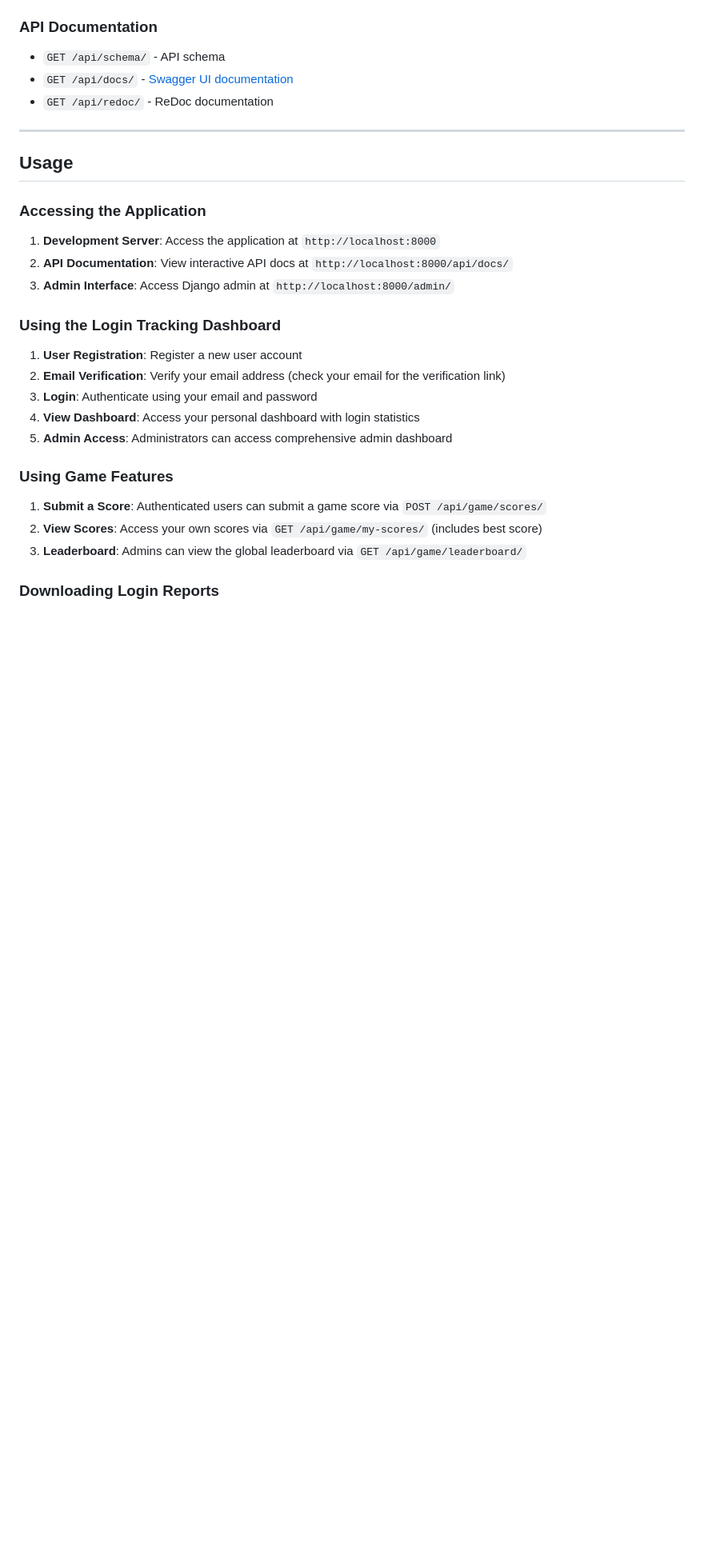
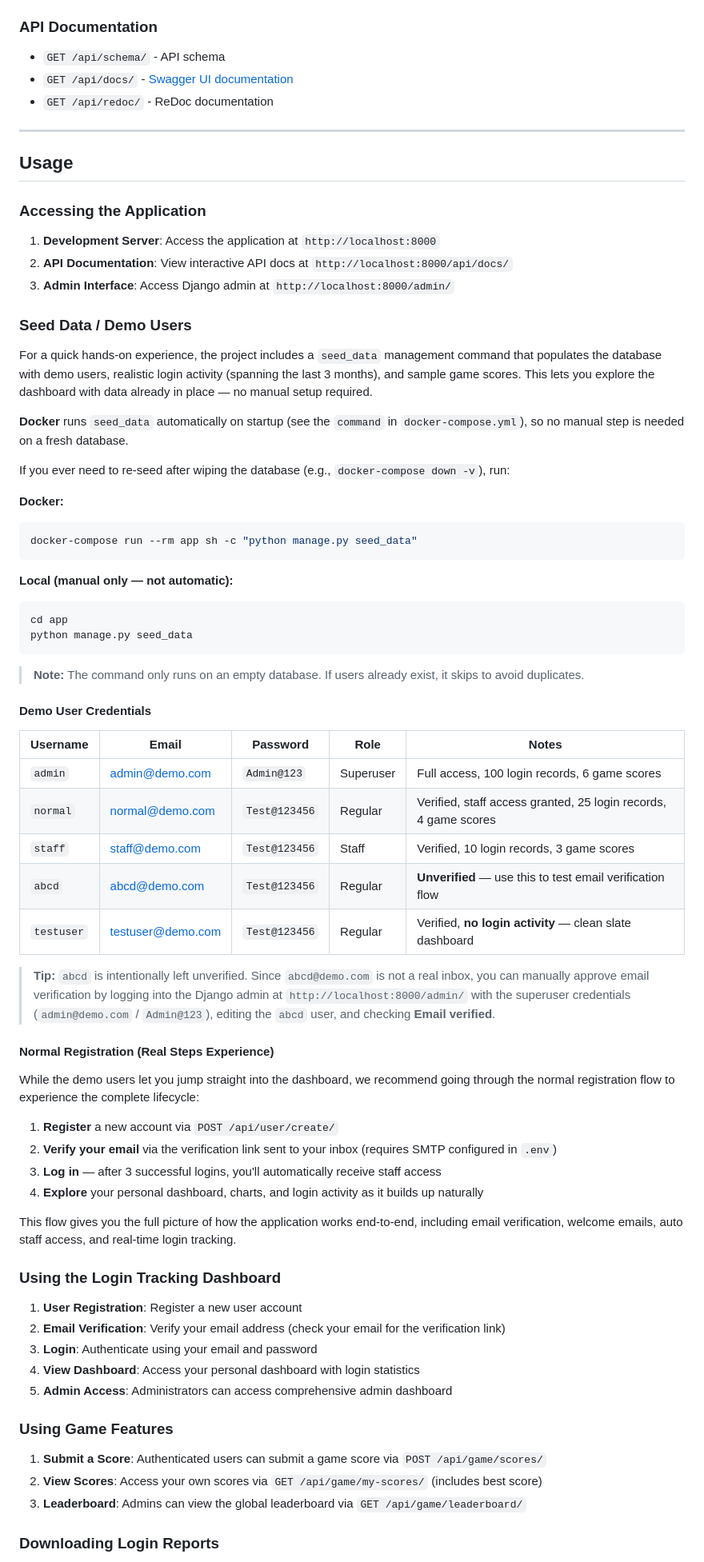
Before and after one commit to Nikhilcs36/tdd_backend_python_django_project, a Markdown page: README.md, the part around the change. Shown at 80% size. Rendered like a GitHub page; blank space fills up the shorter version.

Commit message:
update readme with seed data (demo users)

````diff
--- a/README.md
+++ b/README.md
@@ -329,6 +329,50 @@ python manage.py runserver
 2. **API Documentation**: View interactive API docs at `http://localhost:8000/api/docs/`
 3. **Admin Interface**: Access Django admin at `http://localhost:8000/admin/`
 
+### Seed Data / Demo Users
+
+For a quick hands-on experience, the project includes a `seed_data` management command that populates the database with demo users, realistic login activity (spanning the last 3 months), and sample game scores. This lets you explore the dashboard with data already in place — no manual setup required.
+
+**Docker** runs `seed_data` automatically on startup (see the `command` in `docker-compose.yml`), so no manual step is needed on a fresh database.
+
+If you ever need to re-seed after wiping the database (e.g., `docker-compose down -v`), run:
+
+**Docker:**
+```bash
+docker-compose run --rm app sh -c "python manage.py seed_data"
+```
+
+**Local (manual only — not automatic):**
+```bash
+cd app
+python manage.py seed_data
+```
+
+> **Note:** The command only runs on an empty database. If users already exist, it skips to avoid duplicates.
+
+#### Demo User Credentials
+
+| Username  | Email              | Password    | Role      | Notes |
+|-----------|--------------------|-------------|-----------|-------|
+| `admin`   | admin@demo.com     | `Admin@123` | Superuser | Full access, 100 login records, 6 game scores |
+| `normal`  | normal@demo.com    | `Test@123456` | Regular | Verified, staff access granted, 25 login records, 4 game scores |
+| `staff`   | staff@demo.com     | `Test@123456` | Staff   | Verified, 10 login records, 3 game scores |
+| `abcd`    | abcd@demo.com      | `Test@123456` | Regular | **Unverified** — use this to test email verification flow |
+| `testuser`| testuser@demo.com  | `Test@123456` | Regular | Verified, **no login activity** — clean slate dashboard |
+
+> **Tip:** `abcd` is intentionally left unverified. Since `abcd@demo.com` is not a real inbox, you can manually approve email verification by logging into the Django admin at `http://localhost:8000/admin/` with the superuser credentials (`admin@demo.com` / `Admin@123`), editing the `abcd` user, and checking **Email verified**.
+
+#### Normal Registration (Real Steps Experience)
+
+While the demo users let you jump straight into the dashboard, we recommend going through the normal registration flow to experience the complete lifecycle:
+
+1. **Register** a new account via `POST /api/user/create/`
+2. **Verify your email** via the verification link sent to your inbox (requires SMTP configured in `.env`)
+3. **Log in** — after 3 successful logins, you'll automatically receive staff access
+4. **Explore** your personal dashboard, charts, and login activity as it builds up naturally
+
+This flow gives you the full picture of how the application works end-to-end, including email verification, welcome emails, auto staff access, and real-time login tracking.
+
 ### Using the Login Tracking Dashboard
 
 1. **User Registration**: Register a new user account
````
